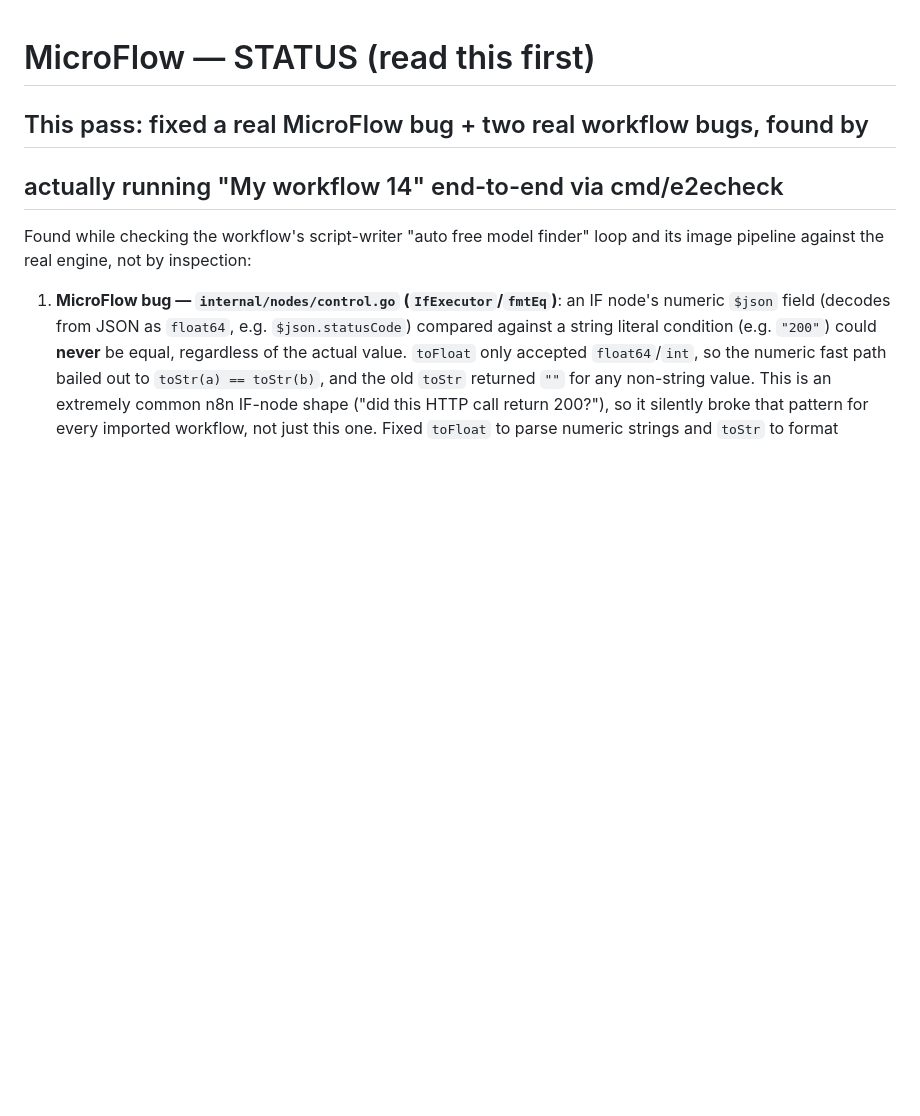
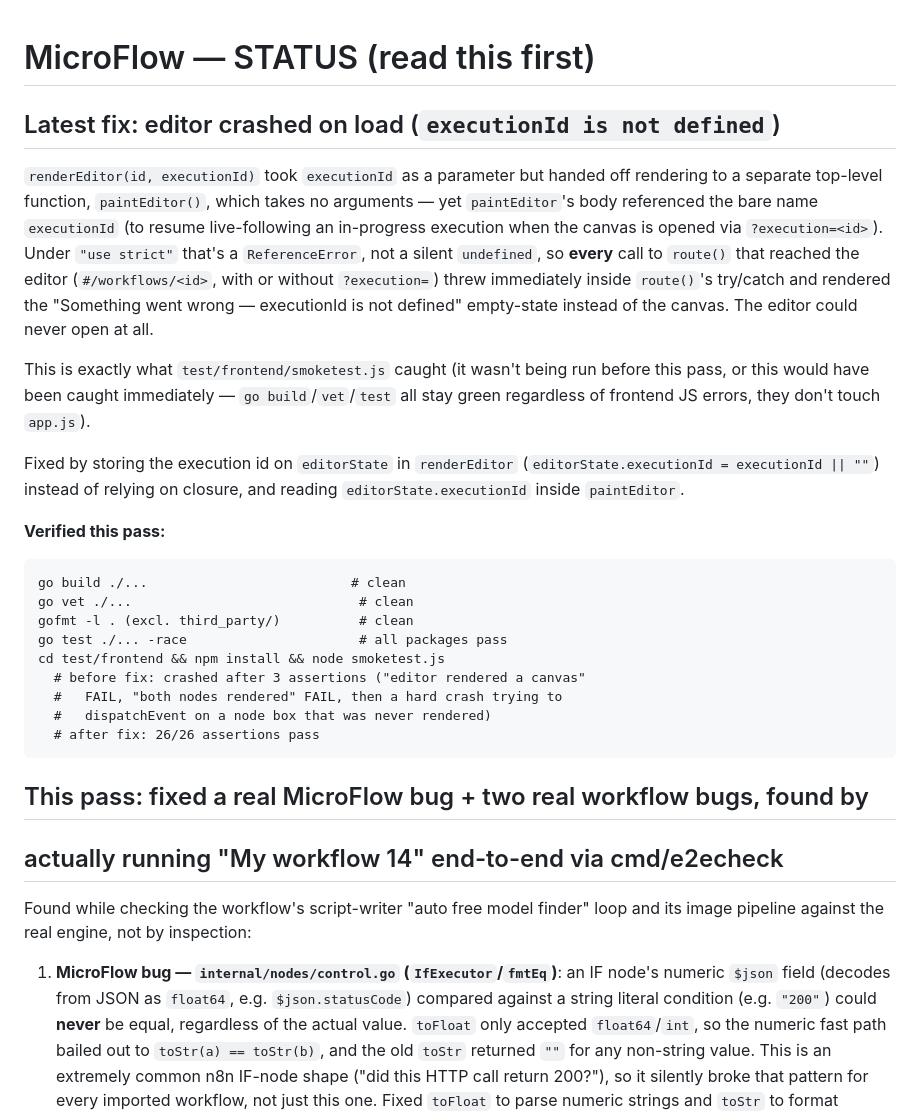
Before and after one commit to md-anas-ali/MICROFLOW, a Markdown page: STATUS.md, the part around the change. Rendered like a GitHub page; blank space fills up the shorter version.

````diff
--- a/STATUS.md
+++ b/STATUS.md
@@ -1,4 +1,39 @@
 # MicroFlow — STATUS (read this first)
+
+## Latest fix: editor crashed on load (`executionId is not defined`)
+
+`renderEditor(id, executionId)` took `executionId` as a parameter but
+handed off rendering to a separate top-level function, `paintEditor()`,
+which takes no arguments — yet `paintEditor`'s body referenced the bare
+name `executionId` (to resume live-following an in-progress execution
+when the canvas is opened via `?execution=<id>`). Under `"use strict"`
+that's a `ReferenceError`, not a silent `undefined`, so **every** call
+to `route()` that reached the editor (`#/workflows/<id>`, with or
+without `?execution=`) threw immediately inside `route()`'s try/catch
+and rendered the "Something went wrong — executionId is not defined"
+empty-state instead of the canvas. The editor could never open at all.
+
+This is exactly what `test/frontend/smoketest.js` caught (it wasn't
+being run before this pass, or this would have been caught immediately
+— `go build`/`vet`/`test` all stay green regardless of frontend JS
+errors, they don't touch `app.js`).
+
+Fixed by storing the execution id on `editorState` in `renderEditor`
+(`editorState.executionId = executionId || ""`) instead of relying on
+closure, and reading `editorState.executionId` inside `paintEditor`.
+
+**Verified this pass:**
+```
+go build ./...                          # clean
+go vet ./...                             # clean
+gofmt -l . (excl. third_party/)          # clean
+go test ./... -race                      # all packages pass
+cd test/frontend && npm install && node smoketest.js
+  # before fix: crashed after 3 assertions ("editor rendered a canvas"
+  #   FAIL, "both nodes rendered" FAIL, then a hard crash trying to
+  #   dispatchEvent on a node box that was never rendered)
+  # after fix: 26/26 assertions pass
+```
 
 ## This pass: fixed a real MicroFlow bug + two real workflow bugs, found by
 ## actually running "My workflow 14" end-to-end via cmd/e2echeck
````
